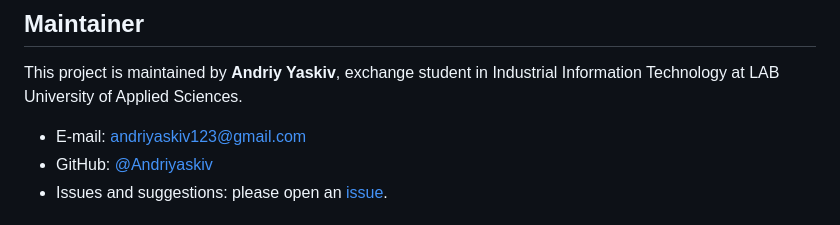
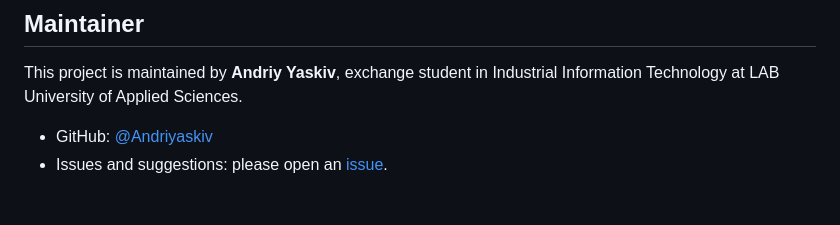
Before and after one commit to Andriyaskiv/circadian-blinds-pico, a Markdown page: README.md, the part around the change. Rendered like a GitHub page.

```diff
--- a/README.md
+++ b/README.md
@@ -195,7 +195,6 @@ circadian-blinds-pico/
 
 This project is maintained by **Andriy Yaskiv**, exchange student in Industrial Information Technology at LAB University of Applied Sciences.
 
-- E-mail: andriyaskiv123@gmail.com
 - GitHub: [@Andriyaskiv](https://github.com/Andriyaskiv)
 - Issues and suggestions: please open an [issue](https://github.com/Andriyaskiv/circadian-blinds-pico/issues).
 
```
